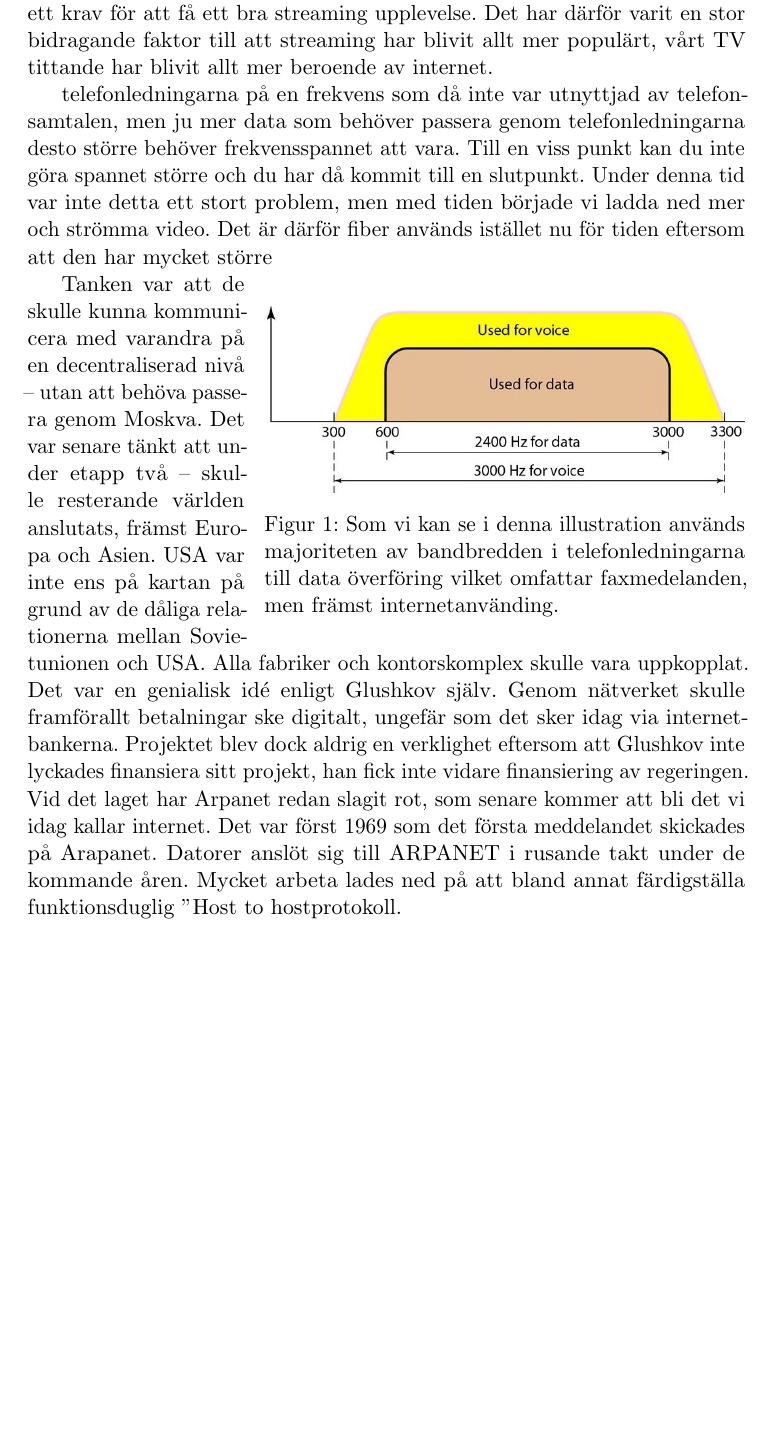
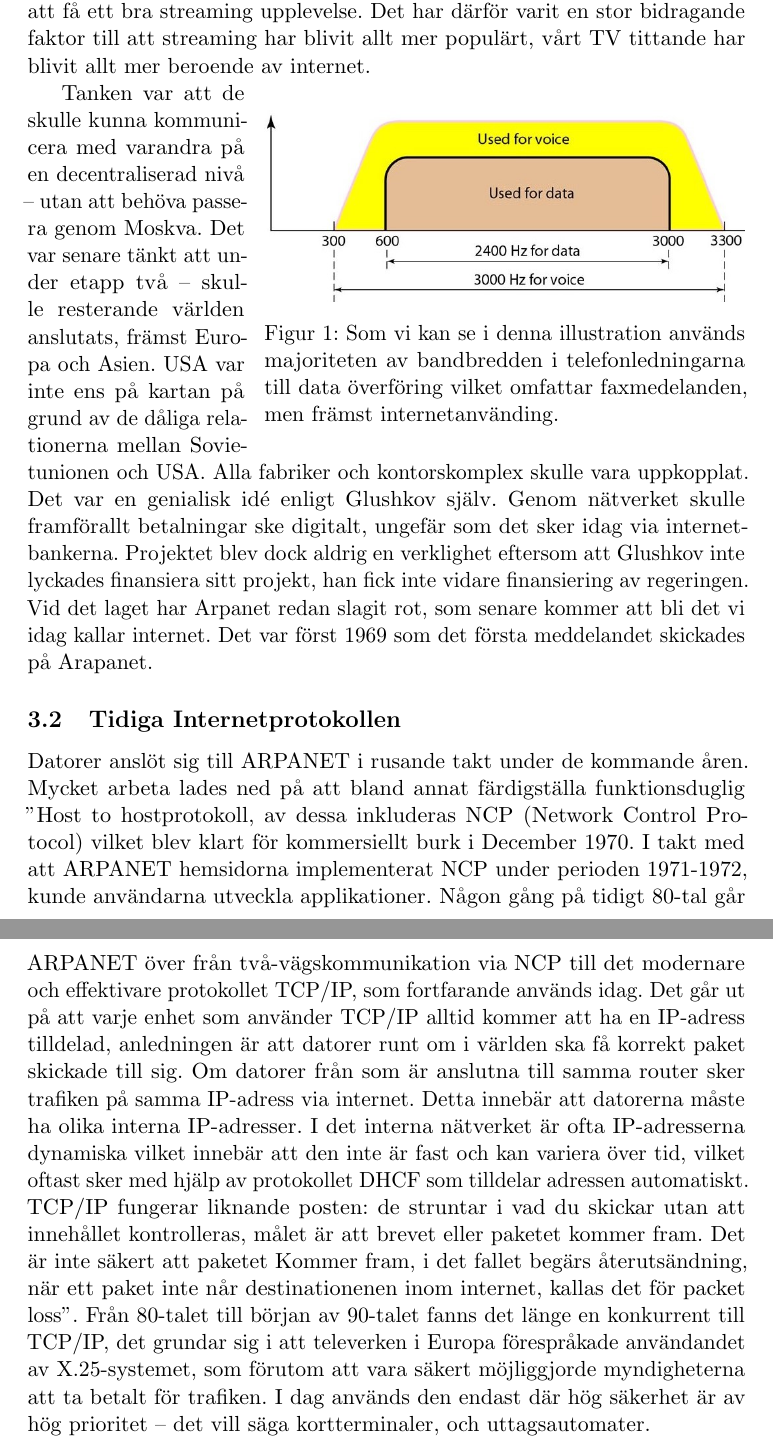
Before and after one commit to Halikular/InternetsHistoria, a LaTeX document (main.tex): part of page 4 of 4 before the commit and two parts of pages 4 and 5 of 5 after it, the two joined at a grey line, cut so that both start at the same text, the shorter picture padded with empty space. Compiled offline with pdfLaTeX.

Commit message:
Lagt till sektioner och skrivit om protokoll

```diff
--- a/main.tex
+++ b/main.tex
@@ -99,14 +101,7 @@ upplevelse. Det har därför varit en stor bidragande faktor till att streaming
 har blivit allt mer populärt, vårt TV tittande har blivit allt mer beroende av
 internet.
 
-telefonledningarna på en frekvens som då inte var utnyttjad av telefonsamtalen,
-men ju mer data som behöver passera genom telefonledningarna desto större
-behöver frekvensspannet att vara. Till en viss punkt kan du inte göra spannet
-större och du har då kommit till en slutpunkt. Under denna tid var inte detta
-ett stort problem, men med tiden började vi ladda ned mer och strömma video. Det
-är därför fiber används istället nu för tiden eftersom att den har mycket större
-
-\begin{wrapfigure}{r}{0.67\textwidth}
+\begin{wrapfigure}{R}{0.67\textwidth}
   \centering
   \includegraphics[width=1.0\linewidth]{Bilder/bandbredd.jpg}
   \captionof{figure}{Som vi kan se i denna illustration används majoriteten av
@@ -125,6 +120,30 @@ Projektet blev dock aldrig en verklighet eftersom att Glushkov inte lyckades
 finansiera sitt projekt, han fick inte vidare finansiering av regeringen. Vid
 det laget har Arpanet redan slagit rot, som senare kommer att bli det vi idag
 kallar internet. Det var först 1969 som det första meddelandet skickades på
-Arapanet. Datorer anslöt sig till ARPANET i rusande takt under de kommande åren. Mycket arbeta lades ned på att bland annat färdigställa funktionsduglig "Host to host" protokoll.
+Arapanet.
+
+\subsection{Tidiga Internetprotokollen}
+Datorer anslöt sig till ARPANET i rusande takt under de kommande åren.
+Mycket arbeta lades ned på att bland annat färdigställa funktionsduglig "Host to
+host" protokoll, av dessa inkluderas NCP (Network Control Protocol) vilket blev
+klart för kommersiellt burk i December 1970. I takt med att ARPANET hemsidorna
+implementerat NCP under perioden 1971-1972, kunde användarna utveckla applikationer.
+Någon gång på tidigt 80-tal går ARPANET över från två-vägs\-kommunikation via NCP till
+det modernare och effektivare protokollet TCP/IP, som fortfarande används idag. Det
+går ut på att varje enhet som använder TCP/IP alltid kommer att ha en IP-adress
+tilldelad, anledningen är att datorer runt om i världen ska få korrekt paket
+skickade till sig. Om datorer från som är anslutna till samma router sker trafiken
+på samma IP-adress via internet. Detta innebär att datorerna måste ha olika interna
+IP-adresser. I det interna nätverket är ofta IP-adresserna dynamiska vilket innebär
+att den inte är fast och kan variera över tid, vilket oftast sker med hjälp av
+protokollet DHCF som tilldelar adressen automatiskt. TCP/IP fungerar liknande
+posten: de struntar i vad du skickar utan att innehållet kontrolleras, målet är att
+brevet eller paketet kommer fram. Det är inte säkert att paketet Kommer fram, i det
+fallet begärs återutsändning, när ett paket inte når destinationenen inom internet,
+kallas det för "packet loss". Från 80-talet  till början av 90-talet fanns det länge
+en konkurrent till TCP/IP, det grundar sig i att televerken i Europa förespråkade
+användandet av X.25-systemet, som förutom att vara säkert möjliggjorde myndigheterna
+att ta betalt för trafiken. I dag används den endast där hög säkerhet är av hög
+prioritet -- det vill säga kortterminaler, och uttagsautomater.
 
 \end{document}
```
Also changed, not shown: main.tex (2 more changed lines).
